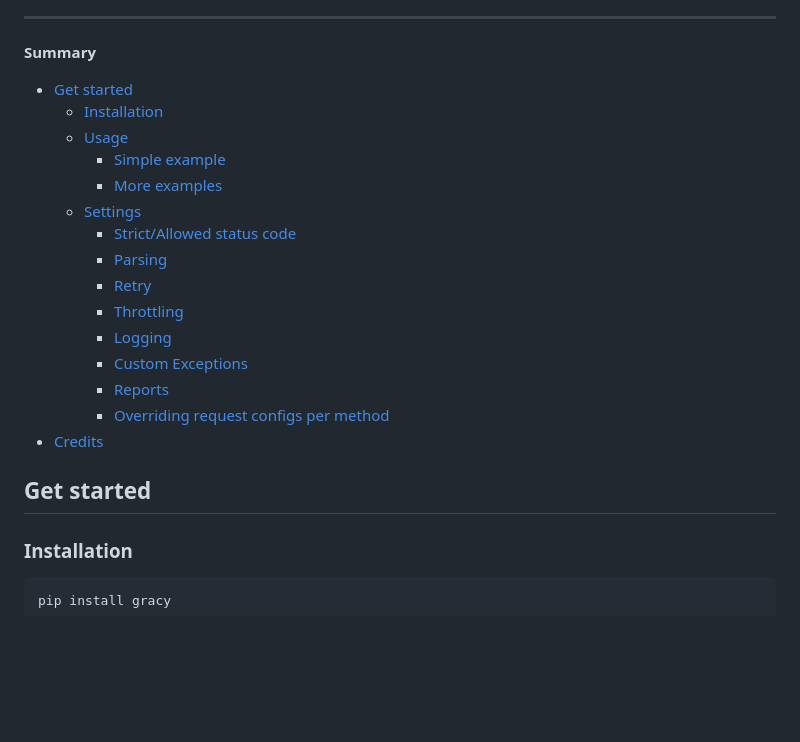
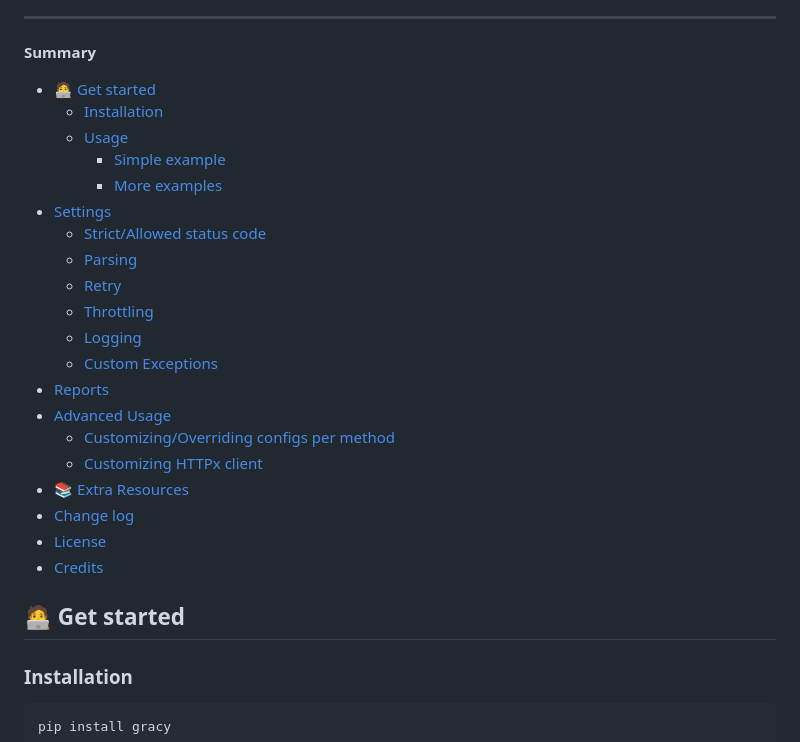
Before and after one commit to guilatrova/gracy, a Markdown page: README.md, the part around one of its changes. Drawn GitHub-style; blank space fills up the shorter version.

```diff
--- a/README.md
+++ b/README.md
@@ -26,24 +26,29 @@ Gracy helps you handle failures, logging, retries, throttling, and tracking for
 
 **Summary**
 
-- [Get started](#get-started)
+- [🧑‍💻 Get started](#-get-started)
   - [Installation](#installation)
   - [Usage](#usage)
     - [Simple example](#simple-example)
     - [More examples](#more-examples)
-  - [Settings](#settings)
-    - [Strict/Allowed status code](#strictallowed-status-code)
-    - [Parsing](#parsing)
-    - [Retry](#retry)
-    - [Throttling](#throttling)
-    - [Logging](#logging)
-    - [Custom Exceptions](#custom-exceptions)
-    - [Reports](#reports)
-    - [Overriding request configs per method](#overriding-request-configs-per-method)
+- [Settings](#settings)
+  - [Strict/Allowed status code](#strictallowed-status-code)
+  - [Parsing](#parsing)
+  - [Retry](#retry)
+  - [Throttling](#throttling)
+  - [Logging](#logging)
+  - [Custom Exceptions](#custom-exceptions)
+- [Reports](#reports)
+- [Advanced Usage](#advanced-usage)
+  - [Customizing/Overriding configs per method](#customizingoverriding-configs-per-method)
+  - [Customizing HTTPx client](#customizing-httpx-client)
+- [📚 Extra Resources](#-extra-resources)
+- [Change log](#change-log)
+- [License](#license)
 - [Credits](#credits)
 
 
-## Get started
+## 🧑‍💻 Get started
 
 ### Installation
 
```
Also changed, not shown: other parts of README.md (+142 -11 lines), todo.md (+5 -1 lines), img/report-example.png (added).
